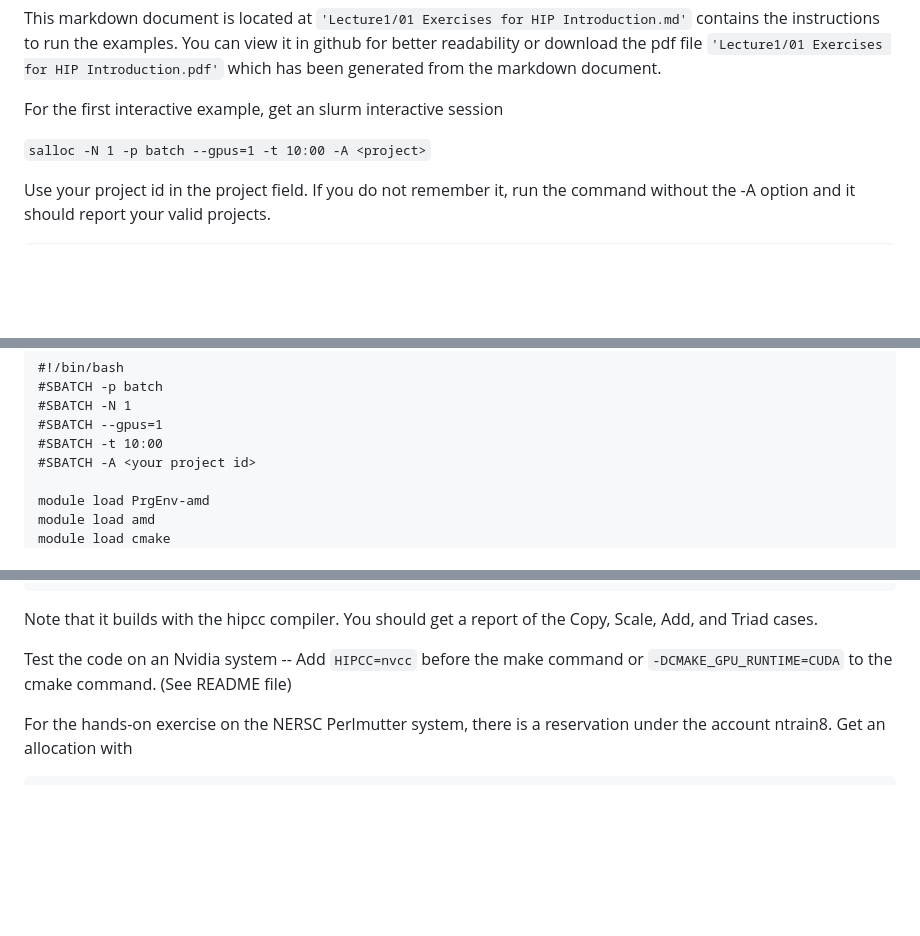
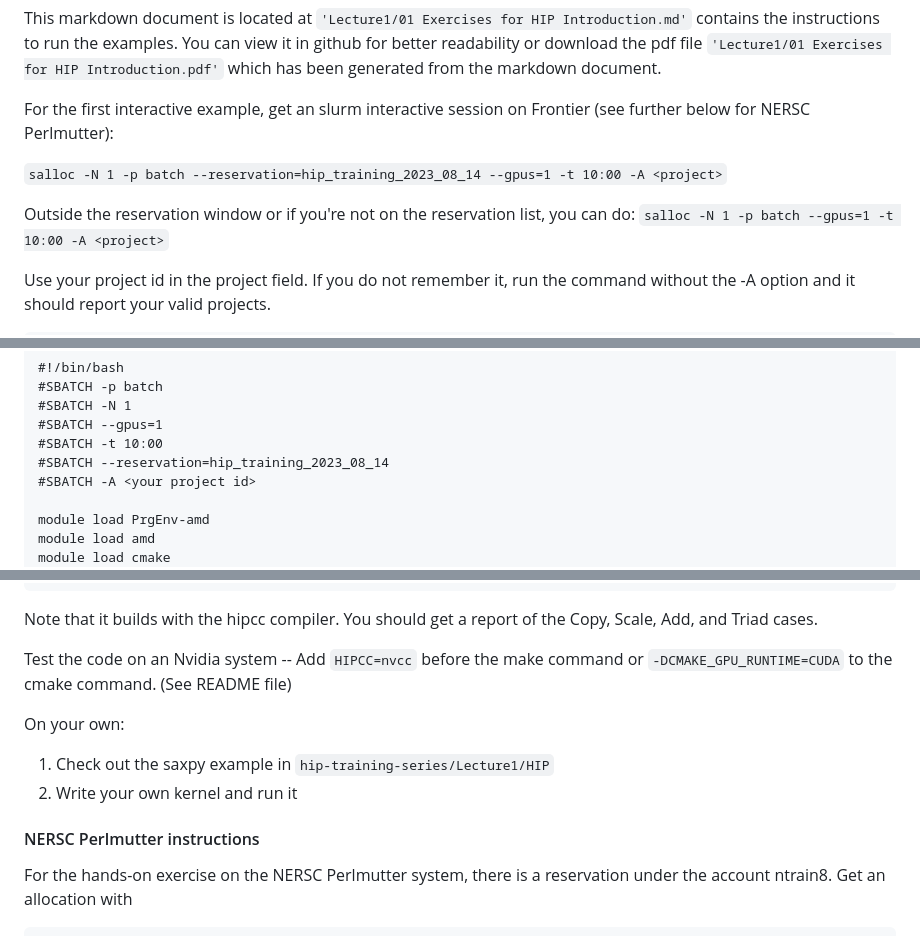
Before and after one commit to olcf/hip-training-series, a Markdown page: Lecture1/01 Exercises for HIP Introduction.md, 3 parts joined by grey strips. Rendered like a GitHub page; blank space fills up the shorter version.

Commit message:
Adding Frontier reservation information

````diff
--- a/Lecture1/01 Exercises for HIP Introduction.md
+++ b/Lecture1/01 Exercises for HIP Introduction.md
@@ -21,8 +21,11 @@ the instructions to run the examples. You can view it in github for better reada
 download the pdf file `'Lecture1/01 Exercises for HIP Introduction.pdf'` which has been
 generated from the markdown document.
 
-For the first interactive example, get an slurm interactive session
+For the first interactive example, get an slurm interactive session on Frontier (see further below for NERSC Perlmutter):
 
+`salloc -N 1 -p batch --reservation=hip_training_2023_08_14 --gpus=1 -t 10:00 -A <project>`
+
+Outside the reservation window or if you're not on the reservation list, you can do:
 `salloc -N 1 -p batch --gpus=1 -t 10:00 -A <project>`
 
 Use your project id in the project field. If you do not remember it, run the command without
@@ -77,6 +80,7 @@ for some systems in the example directory.
 #SBATCH -N 1
 #SBATCH --gpus=1
 #SBATCH -t 10:00
+#SBATCH --reservation=hip_training_2023_08_14
 #SBATCH -A <your project id>
 
 module load PrgEnv-amd
@@ -147,6 +151,12 @@ Note that it builds with the hipcc compiler. You should get a report of the Copy
 
 Test the code on an Nvidia system -- Add `HIPCC=nvcc` before the make command or `-DCMAKE_GPU_RUNTIME=CUDA` to the cmake command. (See README file)
 
+On your own:
+
+1. Check out the saxpy example in `hip-training-series/Lecture1/HIP`
+2. Write your own kernel and run it
+
+#### NERSC Perlmutter instructions
 For the hands-on exercise on the NERSC Perlmutter system, there is a reservation under the account ntrain8. Get an allocation with
 
 ```
````
Also changed, not shown: other parts of Lecture1/01 Exercises for HIP Introduction.md (+1 -3 lines).
